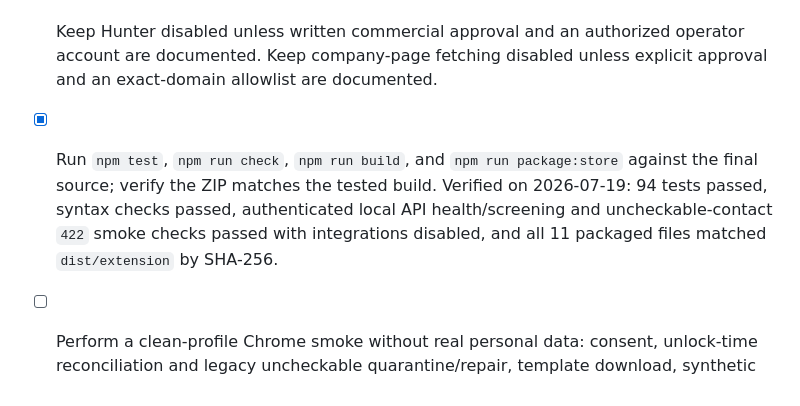
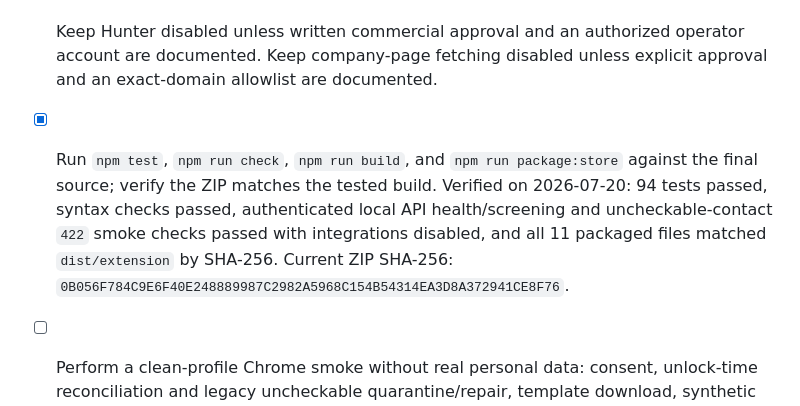
Before and after one commit to framesxsab/findEmm, a Markdown page: webstore/STORE_SUBMISSION_CHECKLIST.md, the part around the change. Rendered like a GitHub page.

Commit message:
docs: record packaged release verification

```diff
--- a/webstore/STORE_SUBMISSION_CHECKLIST.md
+++ b/webstore/STORE_SUBMISSION_CHECKLIST.md
@@ -21,7 +21,7 @@
 - [ ] Paste `LISTING.md` into the listing, upload genuine screenshots, choose a category, and provide support contact information.
 - [ ] Complete Privacy Practices fields exactly as described in `LISTING.md`, set the public privacy-policy URL, and certify the disclosures.
 - [ ] Keep Hunter disabled unless written commercial approval and an authorized operator account are documented. Keep company-page fetching disabled unless explicit approval and an exact-domain allowlist are documented.
-- [x] Run `npm test`, `npm run check`, `npm run build`, and `npm run package:store` against the final source; verify the ZIP matches the tested build. Verified on 2026-07-19: 94 tests passed, syntax checks passed, authenticated local API health/screening and uncheckable-contact `422` smoke checks passed with integrations disabled, and all 11 packaged files matched `dist/extension` by SHA-256.
+- [x] Run `npm test`, `npm run check`, `npm run build`, and `npm run package:store` against the final source; verify the ZIP matches the tested build. Verified on 2026-07-20: 94 tests passed, syntax checks passed, authenticated local API health/screening and uncheckable-contact `422` smoke checks passed with integrations disabled, and all 11 packaged files matched `dist/extension` by SHA-256. Current ZIP SHA-256: `0B056F784C9E6F40E248889987C2982A5968C154B54314EA3D8A372941CE8F76`.
 - [ ] Perform a clean-profile Chrome smoke without real personal data: consent, unlock-time reconciliation and legacy uncheckable quarantine/repair, template download, synthetic recruiter CSV preview/confirm/immediate purge, final-screen rollback, suppression-screen failure behavior, imported-record Research, Hunter-disabled durable-opt-out blocking, clicked capture and field review, source labels, local person-match confirmation before draft, shortlist search/filter/open/delete, selected-only handoff export/screen/import downgrade, uncheckable-active exclusion, blocking incoming-DNC conflict, stale cross-popup read/write rejection, CSV export, and full-vault clear.
 - [x] Verify Hunter-disabled and company-fetch-disabled health states. Verified on 2026-07-19 with the authenticated loopback health endpoint; no live-provider proof claimed.
 - [ ] Complete the rendered visual review in `design-qa.md`. Current source/static review does not satisfy this gate.
```
